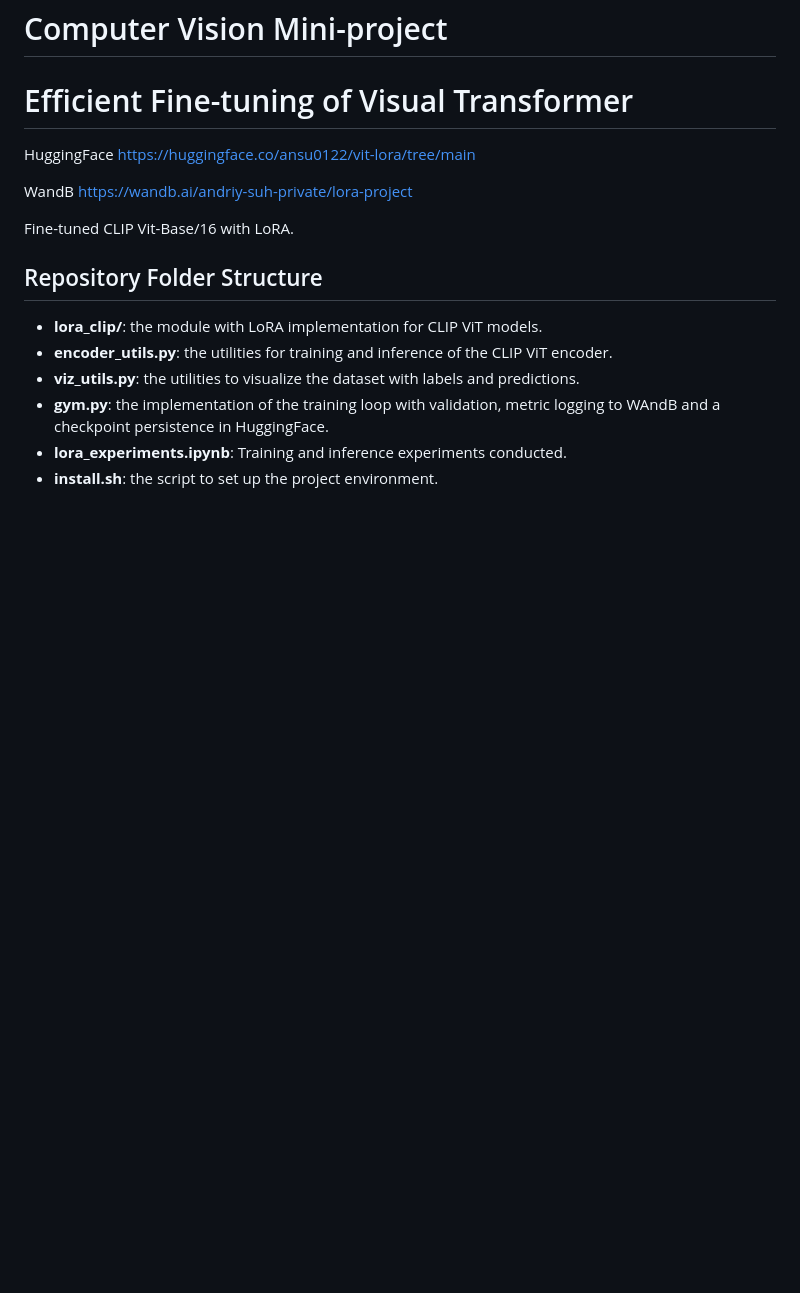
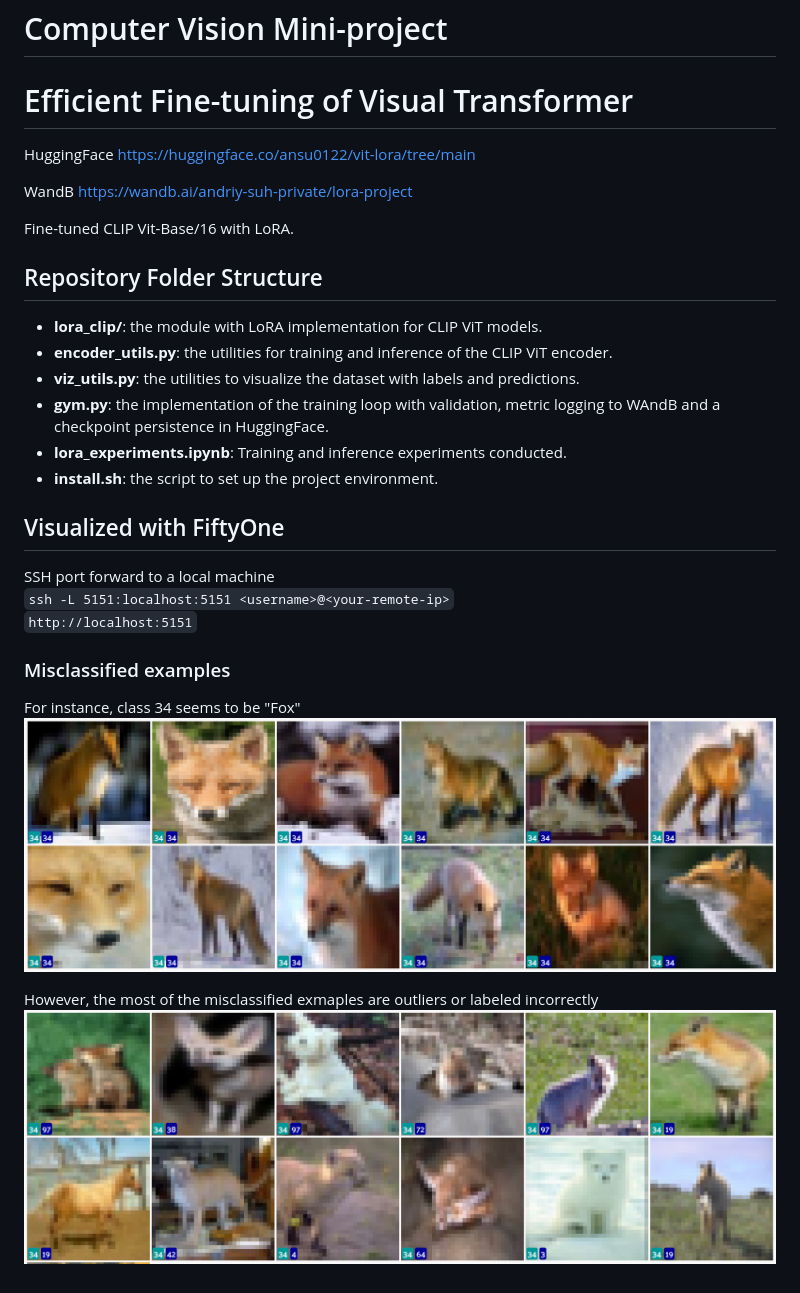
Before and after one commit to ansu0122/ucu-cv-vit-lora, a Markdown page: README.md, the part around the change. Rendered like a GitHub page; pictures changed too: assets/image-1.png (added), assets/image.png (added); blank space fills up the shorter version.

Commit message:
added viz

````diff
--- a/README.md
+++ b/README.md
@@ -17,3 +17,16 @@ Fine-tuned CLIP Vit-Base/16 with LoRA.
 - **gym.py**: the implementation of the training loop with validation, metric logging to WAndB and a checkpoint persistence in HuggingFace.
 - **lora_experiments.ipynb**: Training and inference experiments conducted.
 - **install.sh**: the script to set up the project environment.
+
+## Visualized with FiftyOne
+SSH port forward to a local machine <br>
+```ssh -L 5151:localhost:5151 <username>@<your-remote-ip>``` <br>
+```http://localhost:5151```
+
+### Misclassified examples
+
+For instance, class 34 seems to be "Fox"
+![alt text](assets/image.png)
+
+However, the most of the misclassified exmaples are outliers or labeled incorrectly
+![alt text](assets/image-1.png)
````
